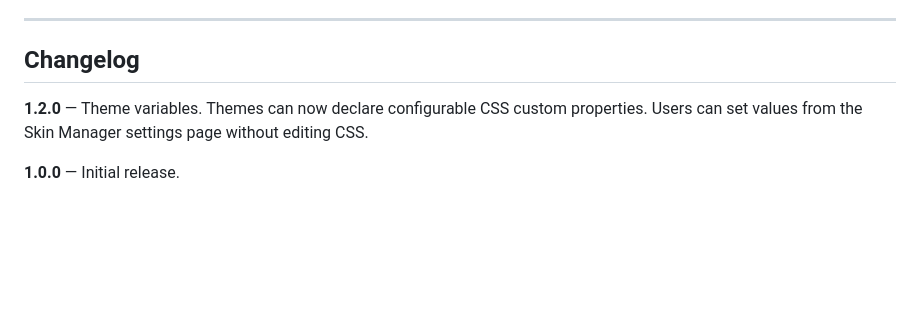
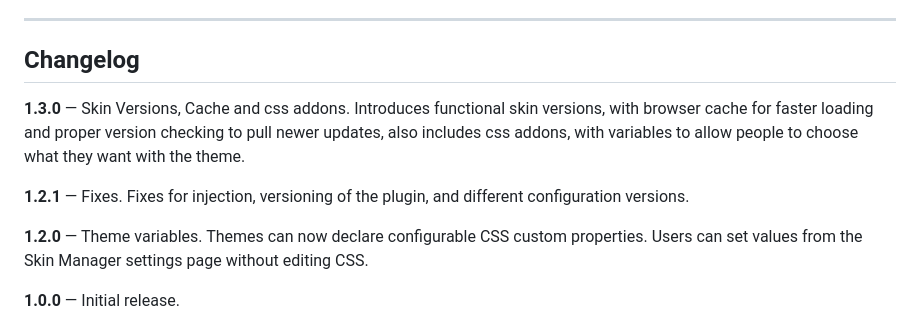
Before and after one commit to Jellyfin-PG/Skin-Manager, a Markdown page: README.md, the part around the change. GitHub-like rendering; blank space fills up the shorter version.

Commit message:
Update README with changelog for new versions
Added changelog entries for versions 1.3.0 and 1.2.1.

```diff
--- a/README.md
+++ b/README.md
@@ -68,6 +68,10 @@ Removing a theme clears the stored URL and variables. The next page load returns
 
 ## Changelog
 
+**1.3.0** — Skin Versions, Cache and css addons. Introduces functional skin versions, with browser cache for faster loading and proper version checking to pull newer updates, also includes css addons, with variables to allow people to choose what they want with the theme.
+
+**1.2.1** — Fixes. Fixes for injection, versioning of the plugin, and different configuration versions.
+
 **1.2.0** — Theme variables. Themes can now declare configurable CSS custom properties. Users can set values from the Skin Manager settings page without editing CSS.
 
 **1.0.0** — Initial release.
```
